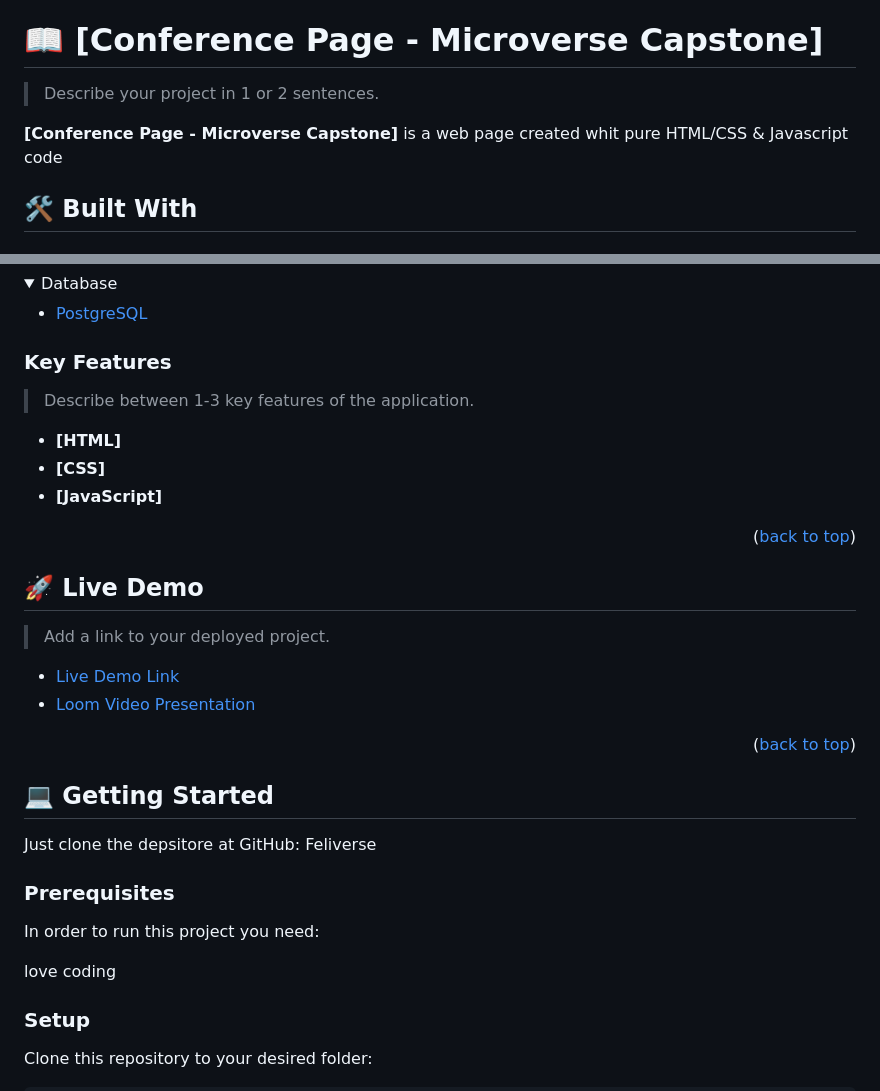
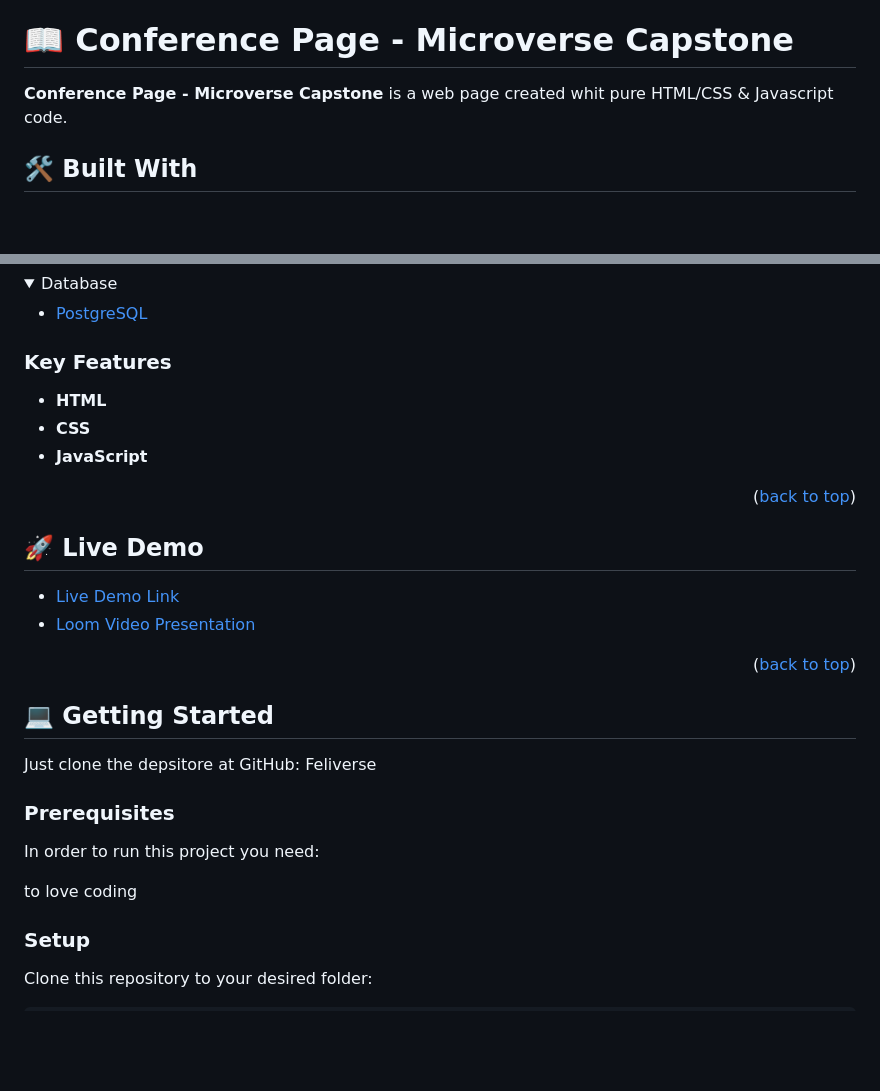
Before and after one commit to Feliverse/conference-page, a Markdown page: README.md, 2 parts joined by grey strips. Drawn GitHub-style; folded sections open; blank space fills up the shorter version.

```diff
--- a/README.md
+++ b/README.md
@@ -60,11 +60,9 @@ After you're finished please remove all the comments and instructions!
 
 <!-- PROJECT DESCRIPTION -->
 
-# 📖 [Conference Page - Microverse Capstone] <a name="about-project"></a>
+# 📖 Conference Page - Microverse Capstone <a name="about-project"></a>
 
-> Describe your project in 1 or 2 sentences.
-
-**[Conference Page - Microverse Capstone]** is a web page created whit pure HTML/CSS & Javascript code
+**Conference Page - Microverse Capstone** is a web page created whit pure HTML/CSS & Javascript code.
 
 ## 🛠 Built With <a name="built-with"></a>
 
@@ -97,11 +95,10 @@ HTML/CSS & Javascript
 
 ### Key Features <a name="key-features"></a>
 
-> Describe between 1-3 key features of the application.
 
-- **[HTML]**
-- **[CSS]**
-- **[JavaScript]**
+- **HTML**
+- **CSS**
+- **JavaScript**
 
 <p align="right">(<a href="#readme-top">back to top</a>)</p>
 
@@ -109,7 +106,6 @@ HTML/CSS & Javascript
 
 ## 🚀 Live Demo <a name="live-demo"></a>
 
-> Add a link to your deployed project.
 
 - [Live Demo Link](https://yourdeployedapplicationlink.com)
 - [Loom Video Presentation](https://www.loom.com/share/ae12d221fbdf498181028d47d3b9fc13)
@@ -125,7 +121,7 @@ Just clone the depsitore at GitHub: Feliverse
 
 In order to run this project you need:
 
-love coding
+to love coding
 
 ### Setup
 
```
Also changed, not shown: other parts of README.md (+6 -23 lines).
